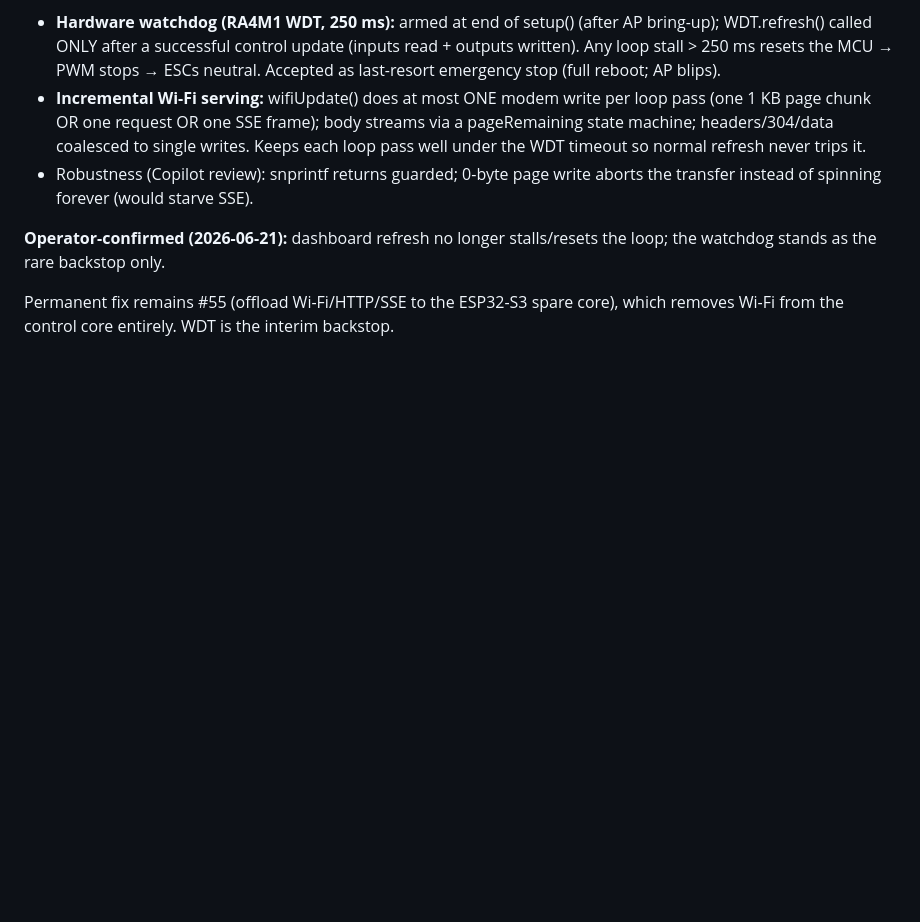
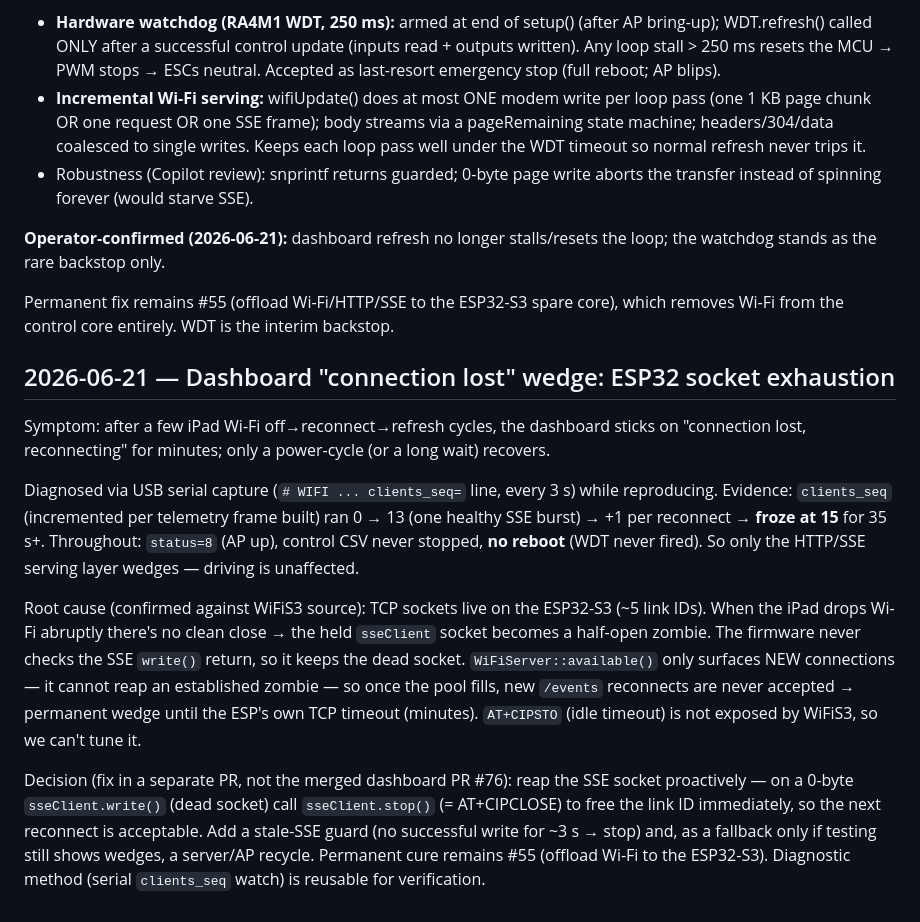
Before and after one commit to boulaajaj/Arduino-DiggerSetup, a Markdown page: docs/DECISION-LOG.md, the part around the change. Rendered like a GitHub page; blank space fills up the shorter version.

Commit message:
docs: log dashboard socket-exhaustion diagnosis + fix direction (#77)
Serial-capture diagnosis of the "connection lost" wedge: ESP32-S3 socket pool
exhausted by zombie half-open SSE sockets after abrupt iPad Wi-Fi drops; server
stops accepting reconnects (control path unaffected). Fix direction: reap the SSE
socket on write failure. Full detail in issue #77.

Co-Authored-By: Claude Opus 4.8 <noreply@anthropic.com>

```diff
--- a/docs/DECISION-LOG.md
+++ b/docs/DECISION-LOG.md
@@ -506,3 +506,33 @@ the loop; the watchdog stands as the rare backstop only.
 
 Permanent fix remains #55 (offload Wi-Fi/HTTP/SSE to the ESP32-S3 spare core),
 which removes Wi-Fi from the control core entirely. WDT is the interim backstop.
+
+## 2026-06-21 — Dashboard "connection lost" wedge: ESP32 socket exhaustion
+
+Symptom: after a few iPad Wi-Fi off→reconnect→refresh cycles, the dashboard
+sticks on "connection lost, reconnecting" for minutes; only a power-cycle (or a
+long wait) recovers.
+
+Diagnosed via USB serial capture (`# WIFI ... clients_seq=` line, every 3 s)
+while reproducing. Evidence: `clients_seq` (incremented per telemetry frame
+built) ran 0 → 13 (one healthy SSE burst) → +1 per reconnect → **froze at 15**
+for 35 s+. Throughout: `status=8` (AP up), control CSV never stopped, **no
+reboot** (WDT never fired). So only the HTTP/SSE serving layer wedges — driving
+is unaffected.
+
+Root cause (confirmed against WiFiS3 source): TCP sockets live on the ESP32-S3
+(~5 link IDs). When the iPad drops Wi-Fi abruptly there's no clean close → the
+held `sseClient` socket becomes a half-open zombie. The firmware never checks the
+SSE `write()` return, so it keeps the dead socket. `WiFiServer::available()` only
+surfaces NEW connections — it cannot reap an established zombie — so once the pool
+fills, new `/events` reconnects are never accepted → permanent wedge until the
+ESP's own TCP timeout (minutes). `AT+CIPSTO` (idle timeout) is not exposed by
+WiFiS3, so we can't tune it.
+
+Decision (fix in a separate PR, not the merged dashboard PR #76): reap the SSE
+socket proactively — on a 0-byte `sseClient.write()` (dead socket) call
+`sseClient.stop()` (= AT+CIPCLOSE) to free the link ID immediately, so the next
+reconnect is acceptable. Add a stale-SSE guard (no successful write for ~3 s →
+stop) and, as a fallback only if testing still shows wedges, a server/AP recycle.
+Permanent cure remains #55 (offload Wi-Fi to the ESP32-S3). Diagnostic method
+(serial `clients_seq` watch) is reusable for verification.
```
